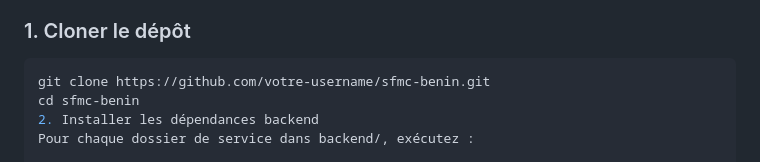
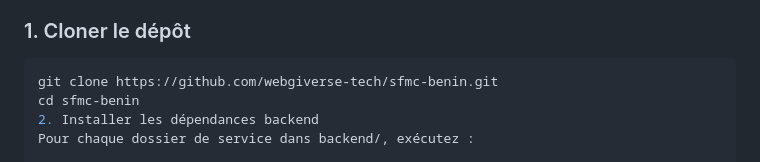
Before and after one commit to webgiverse-tech/sfmc-benin, a Markdown page: README.md, the part around the change. Drawn GitHub-style.

Commit message:
Update repository URL in README

````diff
--- a/README.md
+++ b/README.md
@@ -71,7 +71,7 @@ text
 
 ### 1. Cloner le dépôt
 ```bash
-git clone https://github.com/votre-username/sfmc-benin.git
+git clone https://github.com/webgiverse-tech/sfmc-benin.git
 cd sfmc-benin
 2. Installer les dépendances backend
 Pour chaque dossier de service dans backend/, exécutez :
````
